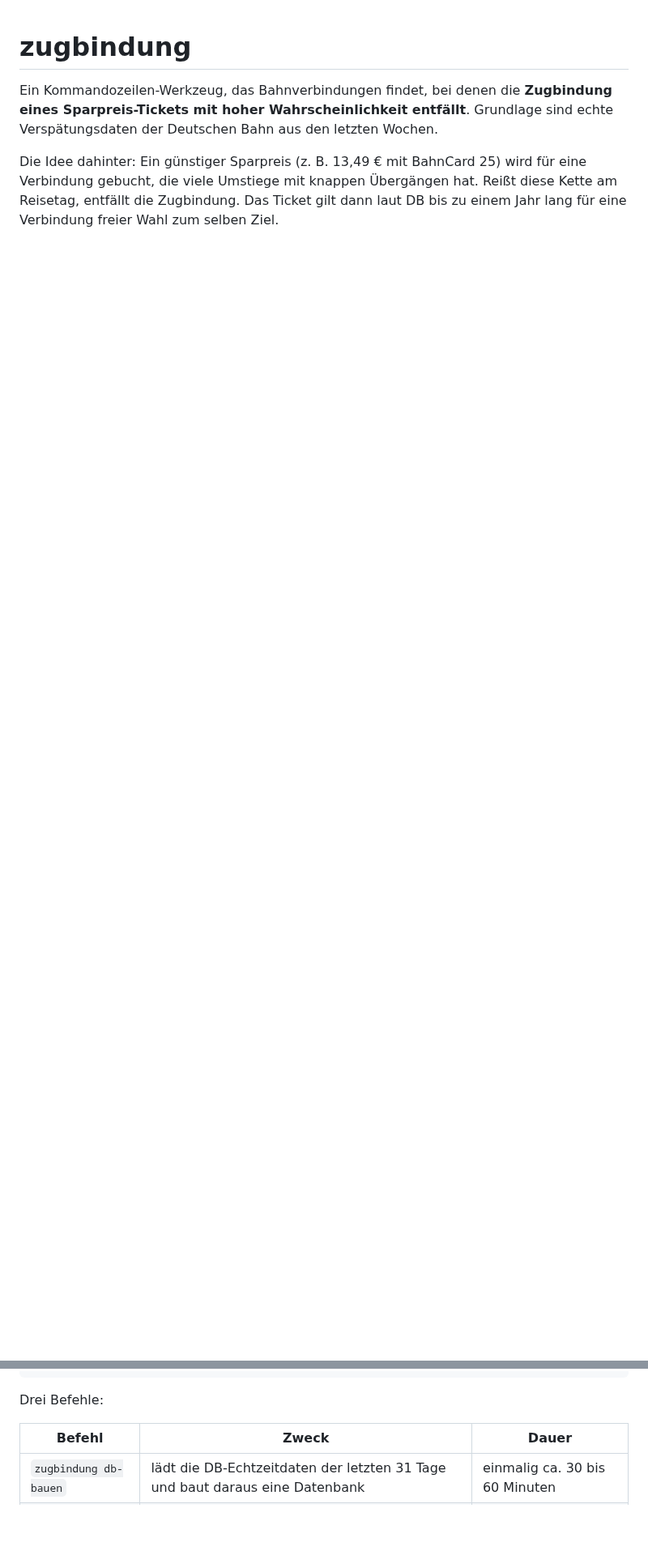
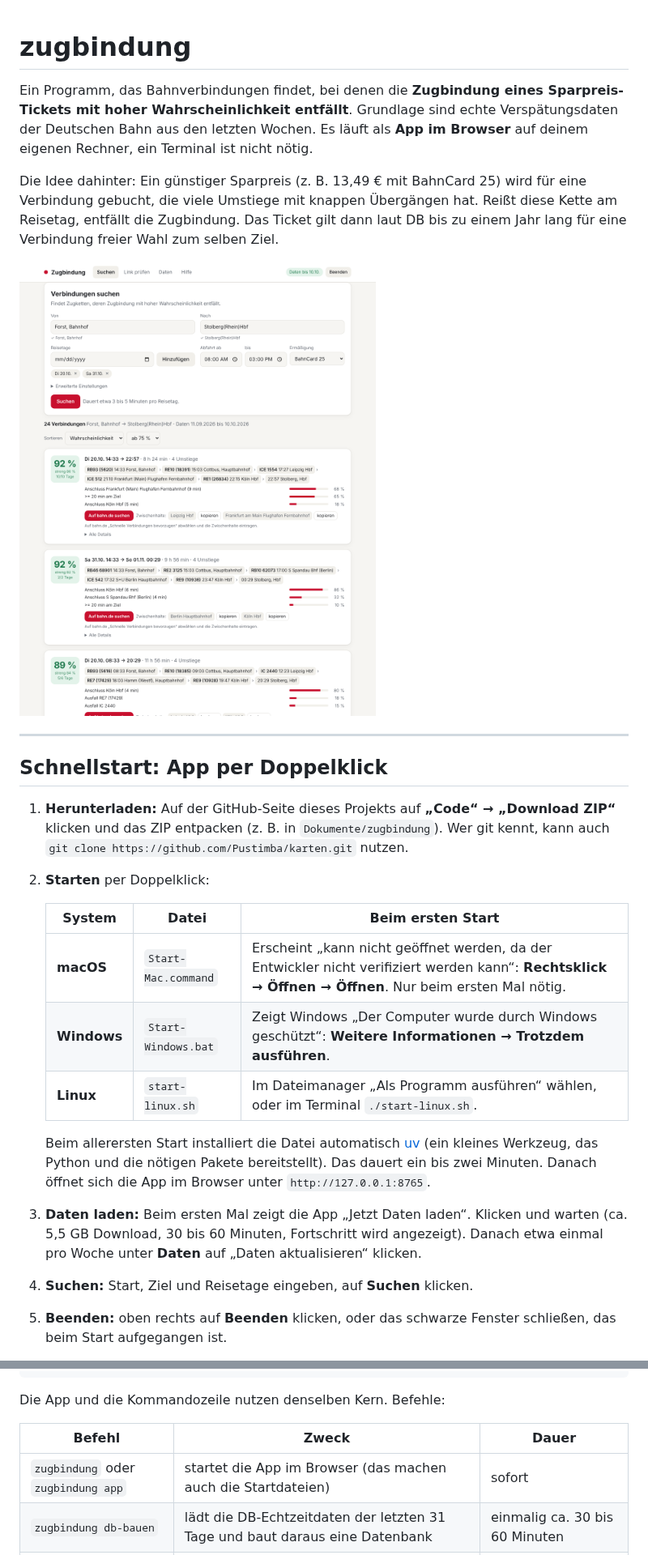
Before and after one commit to Pustimba/karten, a Markdown page: README.md, 2 parts joined by grey strips. Shown at 81% size. Drawn GitHub-style; pictures changed too: docs/screenshot_suche.png (added); blank space fills up the shorter version.

````diff
--- a/README.md
+++ b/README.md
@@ -1,5 +1,26 @@
 # zugbindung
 
-Ein Kommandozeilen-Werkzeug, das Bahnverbindungen findet, bei denen die **Zugbindung eines Sparpreis-Tickets mit hoher Wahrscheinlichkeit entfällt**. Grundlage sind echte Verspätungsdaten der Deutschen Bahn aus den letzten Wochen.
+Ein Programm, das Bahnverbindungen findet, bei denen die **Zugbindung eines Sparpreis-Tickets mit hoher Wahrscheinlichkeit entfällt**. Grundlage sind echte Verspätungsdaten der Deutschen Bahn aus den letzten Wochen. Es läuft als **App im Browser** auf deinem eigenen Rechner, ein Terminal ist nicht nötig.
 
 Die Idee dahinter: Ein günstiger Sparpreis (z. B. 13,49 € mit BahnCard 25) wird für eine Verbindung gebucht, die viele Umstiege mit knappen Übergängen hat. Reißt diese Kette am Reisetag, entfällt die Zugbindung. Das Ticket gilt dann laut DB bis zu einem Jahr lang für eine Verbindung freier Wahl zum selben Ziel.
+
+![Die App: Suche Forst → Stolberg mit bewerteten Verbindungen](docs/screenshot_suche.png)
+
+---
+
+## Schnellstart: App per Doppelklick
+
+1. **Herunterladen:** Auf der GitHub-Seite dieses Projekts auf **„Code“ → „Download ZIP“** klicken und das ZIP entpacken (z. B. in `Dokumente/zugbindung`). Wer git kennt, kann auch `git clone https://github.com/Pustimba/karten.git` nutzen.
+2. **Starten** per Doppelklick:
+
+   | System | Datei | Beim ersten Start |
+   |---|---|---|
+   | **macOS** | `Start-Mac.command` | Erscheint „kann nicht geöffnet werden, da der Entwickler nicht verifiziert werden kann“: **Rechtsklick → Öffnen → Öffnen**. Nur beim ersten Mal nötig. |
+   | **Windows** | `Start-Windows.bat` | Zeigt Windows „Der Computer wurde durch Windows geschützt“: **Weitere Informationen → Trotzdem ausführen**. |
+   | **Linux** | `start-linux.sh` | Im Dateimanager „Als Programm ausführen“ wählen, oder im Terminal `./start-linux.sh`. |
+
+   Beim allerersten Start installiert die Datei automatisch [uv](https://docs.astral.sh/uv/) (ein kleines Werkzeug, das Python und die nötigen Pakete bereitstellt). Das dauert ein bis zwei Minuten. Danach öffnet sich die App im Browser unter `http://127.0.0.1:8765`.
+3. **Daten laden:** Beim ersten Mal zeigt die App „Jetzt Daten laden“. Klicken und warten (ca. 5,5 GB Download, 30 bis 60 Minuten, Fortschritt wird angezeigt). Danach etwa einmal pro Woche unter **Daten** auf „Daten aktualisieren“ klicken.
+4. **Suchen:** Start, Ziel und Reisetage eingeben, auf **Suchen** klicken.
+5. **Beenden:** oben rechts auf **Beenden** klicken, oder das schwarze Fenster schließen, das beim Start aufgegangen ist.
+
@@ -77,10 +112,11 @@ Weil das Ticket danach ein Jahr flexibel ist, spielt das **Reisedatum der gebuch
                      Rangliste (.md, .json)
 ```
 
-Drei Befehle:
+Die App und die Kommandozeile nutzen denselben Kern. Befehle:
 
 | Befehl | Zweck | Dauer |
 |---|---|---|
+| `zugbindung` oder `zugbindung app` | startet die App im Browser (das machen auch die Startdateien) | sofort |
 | `zugbindung db-bauen` | lädt die DB-Echtzeitdaten der letzten 31 Tage und baut daraus eine Datenbank | einmalig ca. 30 bis 60 Minuten |
 | `zugbindung suche` | sucht Verbindungen für einen oder mehrere Tage und bewertet sie | ca. 3 bis 5 Minuten pro Tag |
 | `zugbindung pruefe` | bewertet eine konkrete Verbindung aus einem bahn.de-Link | wenige Sekunden |
````
Also changed, not shown: other parts of README.md (+32 -7 lines), 11 other files.
